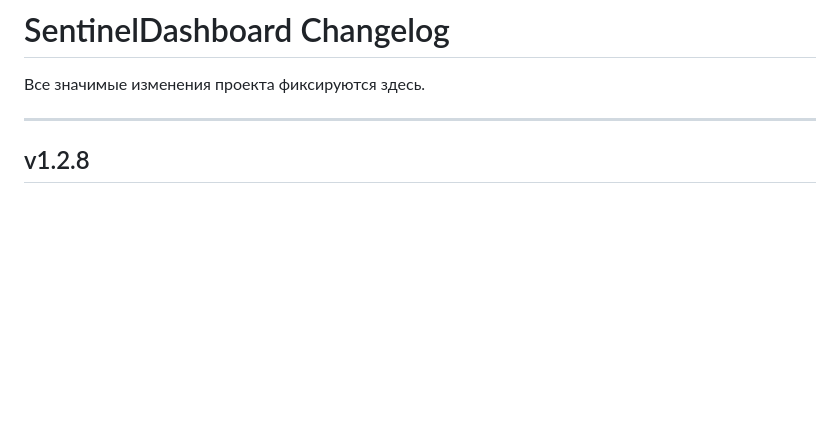
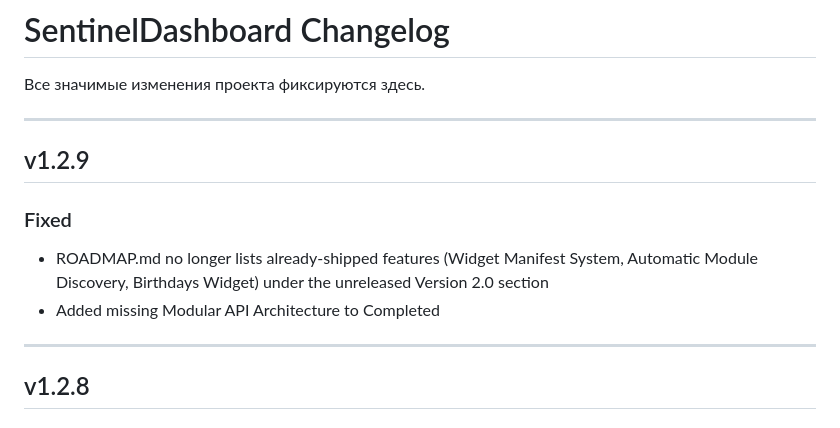
Before and after one commit to Sonnik73/SentinelDashboard, a Markdown page: CHANGELOG.md, the part around the change. Rendered like a GitHub page; blank space fills up the shorter version.

Commit message:
v1.2.9 Update CHANGELOG

```diff
--- a/CHANGELOG.md
+++ b/CHANGELOG.md
@@ -1,6 +1,14 @@
 # SentinelDashboard Changelog
 
 Все значимые изменения проекта фиксируются здесь.
+
+---
+
+## v1.2.9
+
+### Fixed
+- ROADMAP.md no longer lists already-shipped features (Widget Manifest System, Automatic Module Discovery, Birthdays Widget) under the unreleased Version 2.0 section
+- Added missing Modular API Architecture to Completed
 
 ---
 
```
